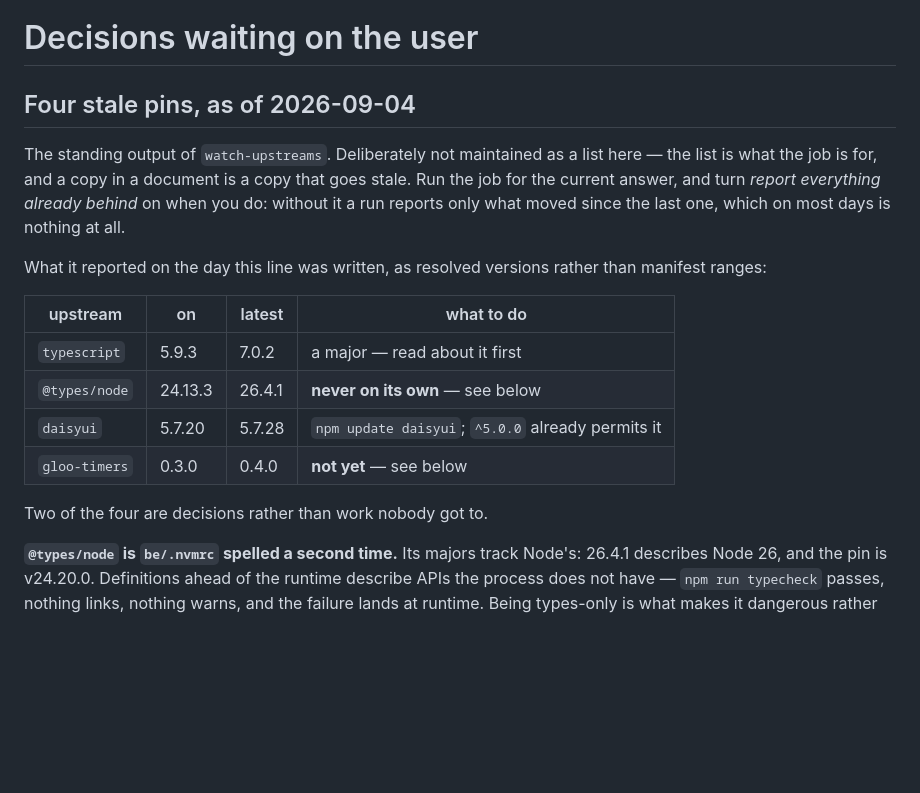
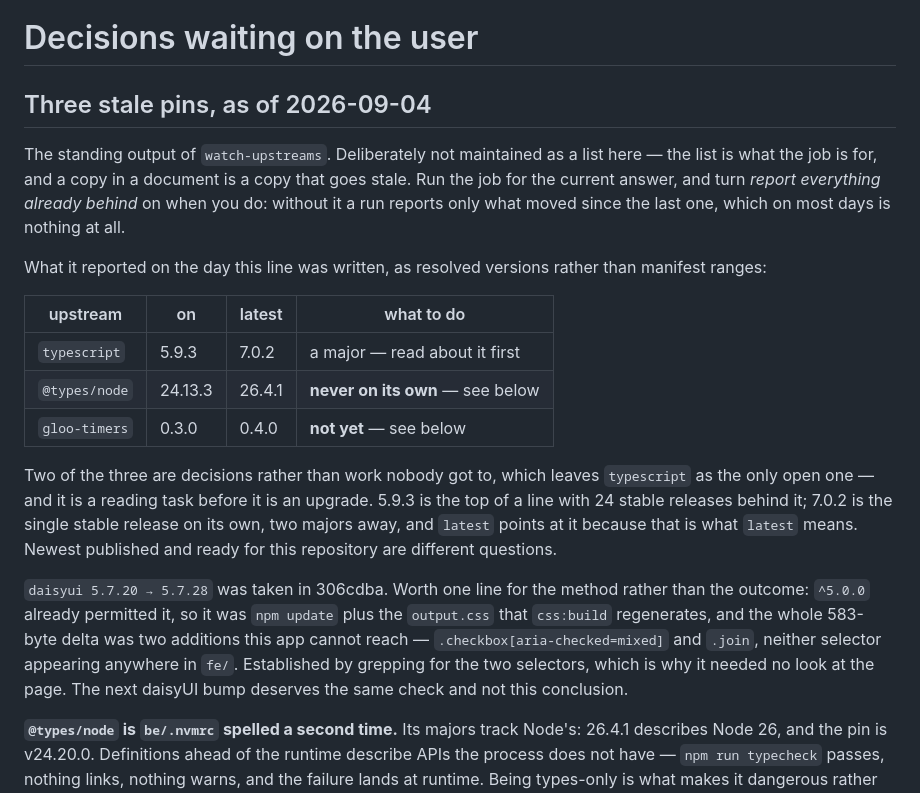
Before and after one commit to PieterdenEngelse/rn, a Markdown page: docs/todo.md, the part around the change. Drawn GitHub-style; blank space fills up the shorter version.

Commit message:
Say three, daisyui having gone
The job's output, not a subtraction from it. What is left is two decisions —
@types/node waits on the runtime, gloo-timers on dioxus-web — and one open item,
typescript, which the table now says is a reading task rather than an upgrade:
5.9.3 sits on top of 24 stable releases, 7.0.2 is the only stable release on its
line, and `latest` points at it because that is what `latest` means.

The daisyui line that remains is about the method rather than the result. The
delta was two selectors this app never uses, established by grepping for them,
which is why a component-library bump needed no look at the page. Written down
so the next one gets the same check instead of inheriting the answer.

Co-Authored-By: Claude Opus 5 (1M context) <noreply@anthropic.com>
Claude-Session: https://claude.ai/code/session_01KtZaEtUKt5HVAAbVZTMC6s

```diff
--- a/docs/todo.md
+++ b/docs/todo.md
@@ -27,7 +27,7 @@ it. The decisions below are a different list and are still waiting.
 
 # Decisions waiting on the user
 
-## Four stale pins, as of 2026-09-04
+## Three stale pins, as of 2026-09-04
 
 The standing output of `watch-upstreams`. Deliberately not maintained as a list
 here — the list is what the job is for, and a copy in a document is a copy that
@@ -42,10 +42,22 @@ than manifest ranges:
 |---|---|---|---|
 | `typescript` | 5.9.3 | 7.0.2 | a major — read about it first |
 | `@types/node` | 24.13.3 | 26.4.1 | **never on its own** — see below |
-| `daisyui` | 5.7.20 | 5.7.28 | `npm update daisyui`; `^5.0.0` already permits it |
 | `gloo-timers` | 0.3.0 | 0.4.0 | **not yet** — see below |
 
-Two of the four are decisions rather than work nobody got to.
+Two of the three are decisions rather than work nobody got to, which leaves
+`typescript` as the only open one — and it is a reading task before it is an
+upgrade. 5.9.3 is the top of a line with 24 stable releases behind it; 7.0.2 is
+the single stable release on its own, two majors away, and `latest` points at it
+because that is what `latest` means. Newest published and ready for this
+repository are different questions.
+
+`daisyui 5.7.20 → 5.7.28` was taken in 306cdba. Worth one line for the method
+rather than the outcome: `^5.0.0` already permitted it, so it was `npm update`
+plus the `output.css` that `css:build` regenerates, and the whole 583-byte delta
+was two additions this app cannot reach — `.checkbox[aria-checked=mixed]` and
+`.join`, neither selector appearing anywhere in `fe/`. Established by grepping
+for the two selectors, which is why it needed no look at the page. The next
+daisyUI bump deserves the same check and not this conclusion.
 
 **`@types/node` is `be/.nvmrc` spelled a second time.** Its majors track Node's:
 26.4.1 describes Node 26, and the pin is v24.20.0. Definitions ahead of the
```
